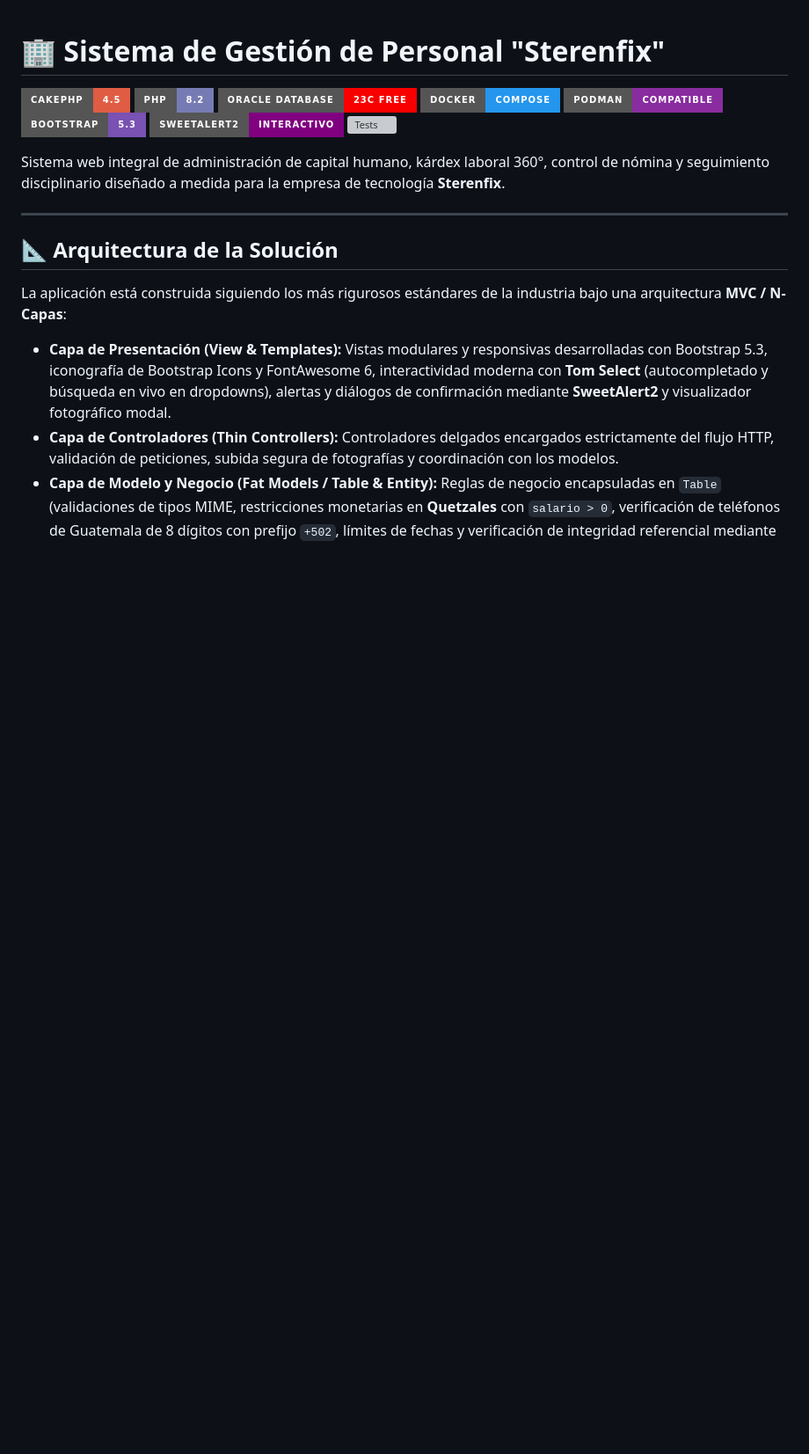
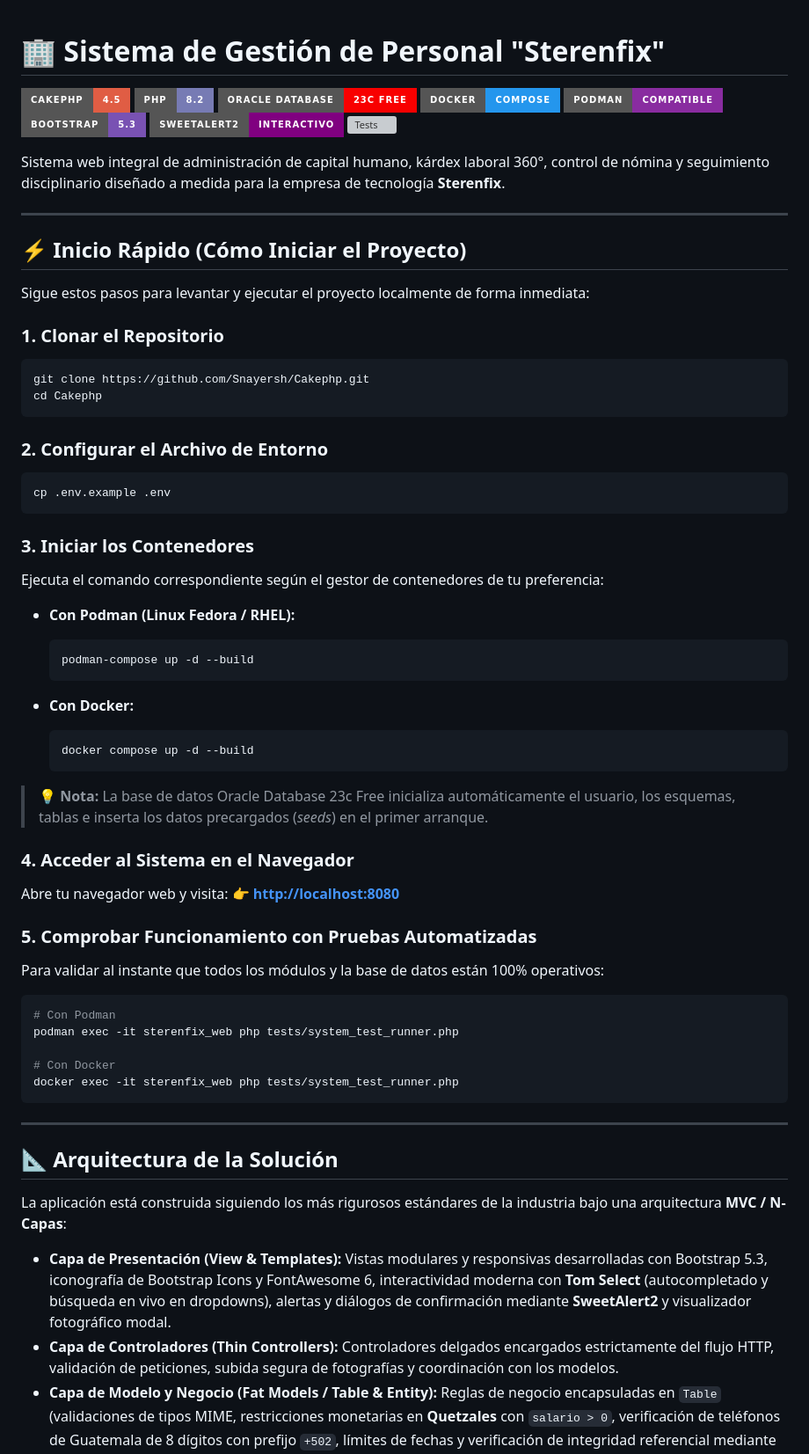
Before and after one commit to Snayersh/Cakephp, a Markdown page: README.md, the part around the change. Shown at 88% size. Rendered like a GitHub page; badges without logos; blank space fills up the shorter version; grey boxes are pictures that could not be loaded.

Commit message:
docs: agregar seccion destacada de Inicio Rapido al comienzo del README

````diff
--- a/README.md
+++ b/README.md
@@ -10,6 +10,52 @@
 [![Tests](https://img.shields.io/badge/E2E_Tests-31%2F31_Passing-success.svg?style=for-the-badge)](tests/system_test_runner.php)
 
 Sistema web integral de administración de capital humano, kárdex laboral 360°, control de nómina y seguimiento disciplinario diseñado a medida para la empresa de tecnología **Sterenfix**.
+
+---
+
+## ⚡ Inicio Rápido (Cómo Iniciar el Proyecto)
+
+Sigue estos pasos para levantar y ejecutar el proyecto localmente de forma inmediata:
+
+### 1. Clonar el Repositorio
+```bash
+git clone https://github.com/Snayersh/Cakephp.git
+cd Cakephp
+```
+
+### 2. Configurar el Archivo de Entorno
+```bash
+cp .env.example .env
+```
+
+### 3. Iniciar los Contenedores
+Ejecuta el comando correspondiente según el gestor de contenedores de tu preferencia:
+
+* **Con Podman (Linux Fedora / RHEL):**
+  ```bash
+  podman-compose up -d --build
+  ```
+
+* **Con Docker:**
+  ```bash
+  docker compose up -d --build
+  ```
+
+> 💡 **Nota:** La base de datos Oracle Database 23c Free inicializa automáticamente el usuario, los esquemas, tablas e inserta los datos precargados (*seeds*) en el primer arranque.
+
+### 4. Acceder al Sistema en el Navegador
+Abre tu navegador web y visita:
+👉 **[http://localhost:8080](http://localhost:8080)**
+
+### 5. Comprobar Funcionamiento con Pruebas Automatizadas
+Para validar al instante que todos los módulos y la base de datos están 100% operativos:
+```bash
+# Con Podman
+podman exec -it sterenfix_web php tests/system_test_runner.php
+
+# Con Docker
+docker exec -it sterenfix_web php tests/system_test_runner.php
+```
 
 ---
 
````
